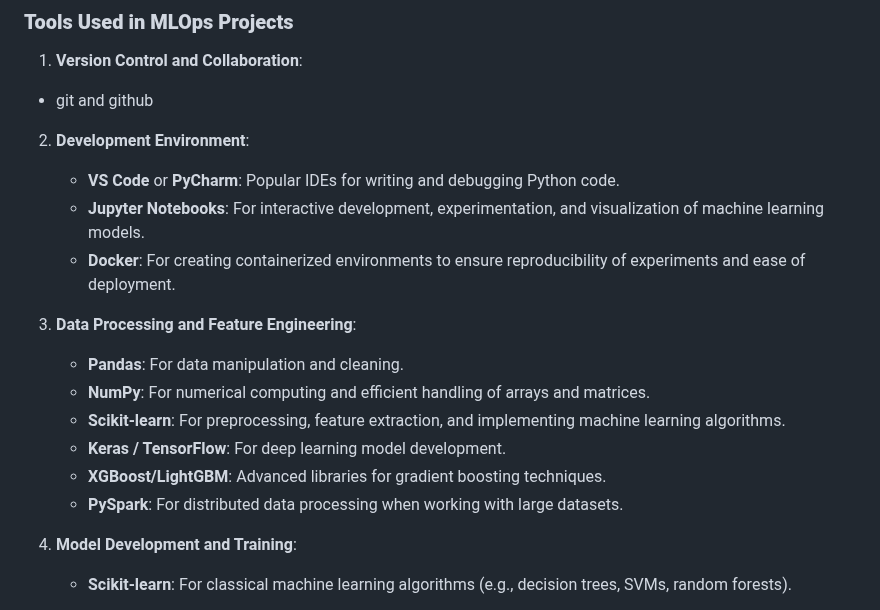
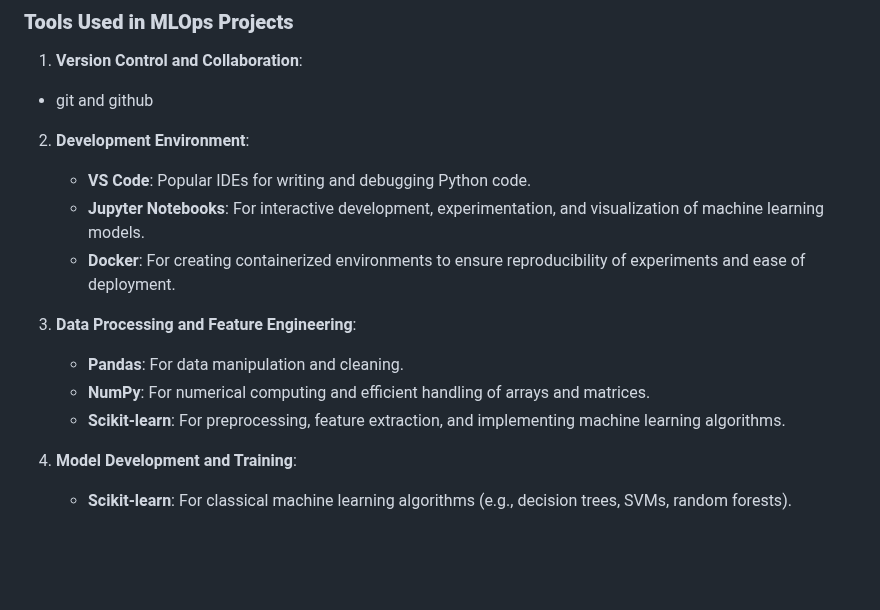
Before and after one commit to Gajender0707/Network_Security_MLOps_Project, a Markdown page: README.md, the part around the change. Rendered like a GitHub page; blank space fills up the shorter version.

```diff
--- a/README.md
+++ b/README.md
@@ -68,7 +68,7 @@ flask
 - git and github
 
 2. **Development Environment**:
-   - **VS Code** or **PyCharm**: Popular IDEs for writing and debugging Python code.
+   - **VS Code**: Popular IDEs for writing and debugging Python code.
    - **Jupyter Notebooks**: For interactive development, experimentation, and visualization of machine learning models.
    - **Docker**: For creating containerized environments to ensure reproducibility of experiments and ease of deployment.
 
@@ -76,9 +76,6 @@ flask
    - **Pandas**: For data manipulation and cleaning.
    - **NumPy**: For numerical computing and efficient handling of arrays and matrices.
    - **Scikit-learn**: For preprocessing, feature extraction, and implementing machine learning algorithms.
-   - **Keras / TensorFlow**: For deep learning model development.
-   - **XGBoost/LightGBM**: Advanced libraries for gradient boosting techniques.
-   - **PySpark**: For distributed data processing when working with large datasets.
 
 4. **Model Development and Training**:
    - **Scikit-learn**: For classical machine learning algorithms (e.g., decision trees, SVMs, random forests).
```
